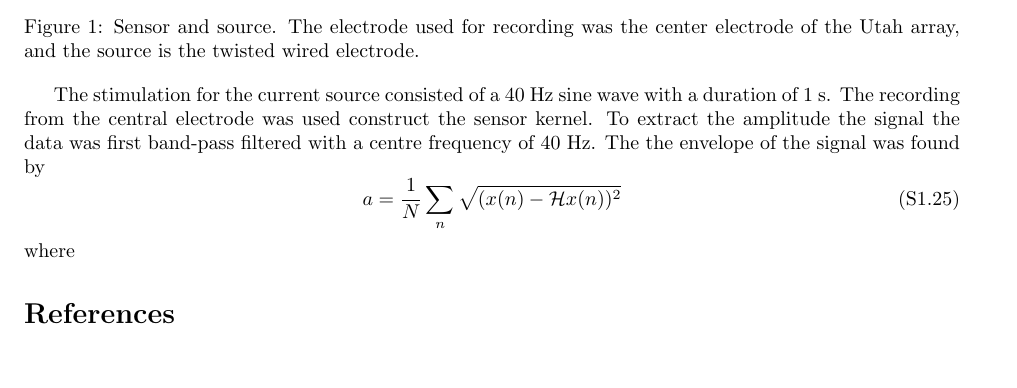
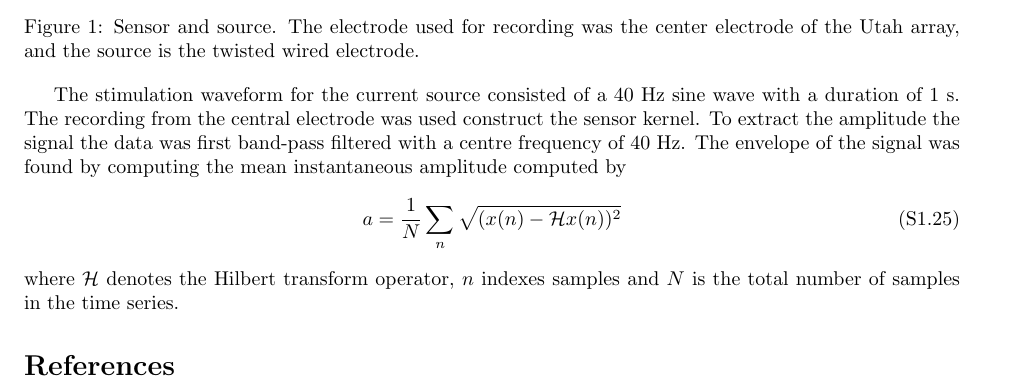
Before and after one commit to mikedewar/BrainIDE, a LaTeX document (ltx/first_order_framework/SupportingInformation.tex): part of page 4 of 5, cut so that both start at the same text, the shorter picture padded with empty space. Compiled offline with pdfLaTeX.

Commit message:
commiting for merge

```diff
--- a/ltx/first_order_framework/SupportingInformation.tex
+++ b/ltx/first_order_framework/SupportingInformation.tex
@@ -241,11 +241,12 @@ The Gaussian shape of the observation kernel was verified experimentally by movi
 	\label{fig:SensorAndSource}
 \end{figure}
 
-The stimulation for the current source consisted of a 40~Hz sine wave with a duration of 1~s. The recording from the central electrode was used construct the sensor kernel. To extract the amplitude the signal the data was first band-pass filtered with a centre frequency of 40~Hz. The the envelope of the signal was found by
+The stimulation waveform for the current source consisted of a 40~Hz sine wave with a duration of 1~s. The recording from the central electrode was used construct the sensor kernel. To extract the amplitude the signal the data was first band-pass filtered with a centre frequency of 40~Hz. The envelope of the signal was found by computing the mean instantaneous amplitude computed by
 \begin{equation}
 	a = \frac{1}{N}\sum_n{\sqrt{(x(n)-\mathcal{H}x(n))^2}}
 \end{equation}
-where
+where $\mathcal{H}$ denotes the Hilbert transform operator, $n$ indexes samples and $N$ is the total number of samples in the time series.
+
 \begin{figure}[h]
 	\begin{center}
 	\includegraphics[scale=1]{./Graph/eps/channel3fig.eps}
```
